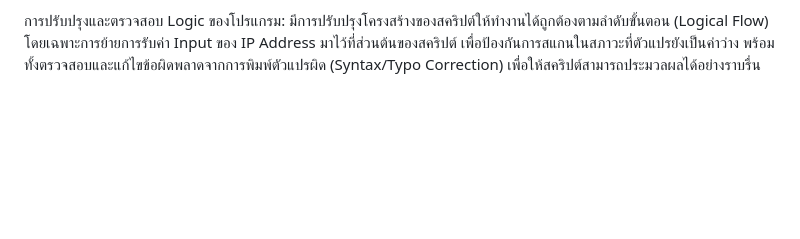
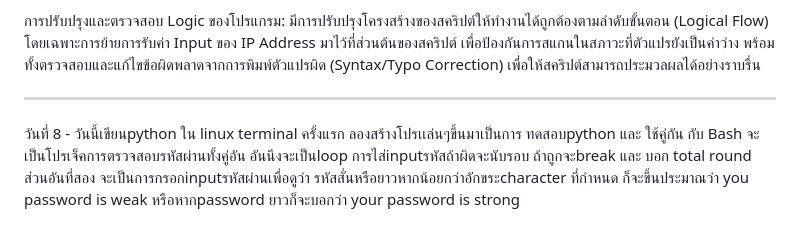
Before and after one commit to Raiwin111/cyber-journey, a Markdown page: README.md, the part around the change. GitHub-like rendering; blank space fills up the shorter version.

Commit message:
Document Python project for password validation
Added a new section about Python project testing password strength and input validation.

```diff
--- a/README.md
+++ b/README.md
@@ -52,3 +52,8 @@ ps aux --sort=-%mem | head -n 10 โดย ส่งผลลัพธ์ทั
 การแก้ไขข้อผิดพลาดของระบบและโฟลเดอร์แชร์: ดำเนินการแก้ปัญหาการเชื่อมต่อ Shared Folder ระหว่างเครื่อง Windows และ VirtualBox โดยการติดตั้ง VirtualBox Guest Additions ซึ่งรวมถึงการแก้ไขปัญหา Kernel Headers ของระบบปฏิบัติการที่ไม่สอดคล้องกัน และการจัดการข้อผิดพลาดของแพ็กเกจด้วยคำสั่ง dpkg เพื่อซ่อมแซมระบบให้กลับมาอยู่ในสถานะสมบูรณ์
 
 การปรับปรุงและตรวจสอบ Logic ของโปรแกรม: มีการปรับปรุงโครงสร้างของสคริปต์ให้ทำงานได้ถูกต้องตามลำดับขั้นตอน (Logical Flow) โดยเฉพาะการย้ายการรับค่า Input ของ IP Address มาไว้ที่ส่วนต้นของสคริปต์ เพื่อป้องกันการสแกนในสภาวะที่ตัวแปรยังเป็นค่าว่าง พร้อมทั้งตรวจสอบและแก้ไขข้อผิดพลาดจากการพิมพ์ตัวแปรผิด (Syntax/Typo Correction) เพื่อให้สคริปต์สามารถประมวลผลได้อย่างราบรื่น
+
+----------------------------------------------------------------------------------------------------------------
+วันที่ 8 - วันนี้เขียนpython ใน linux terminal ครั้งแรก
+ลองสร้างโปรเเล่นๆขึ้นมาเป็นการ ทดสอบpython และ ใช้คู่กัน กับ Bash จะเป็นโปรเจ็คการตรวจสอบรหัสผ่านทั้งคู่อัน อันนึงจะเป็นloop การไส่inputรหัสถ้าผิดจะนับรอบ ถ้าถูกจะbreak และ บอก total round
+ส่วนอันที่สอง จะเป็นการกรอกinputรหัสผ่านเพื่อดูว่า รหัสสั่นหรือยาวหากน้อยกว่าอักขระcharacter ที่กําหนด ก็จะขึ้นประมาณว่า you password is weak หรือหากpassword ยาวก็จะบอกว่า your password is strong
```
